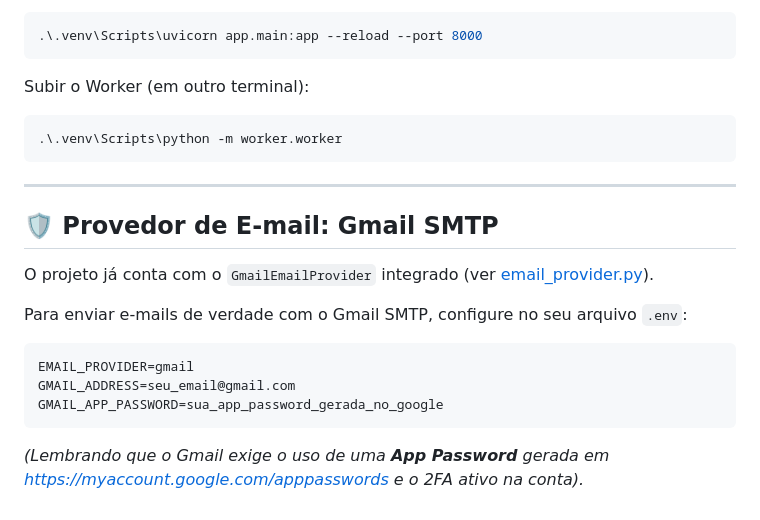
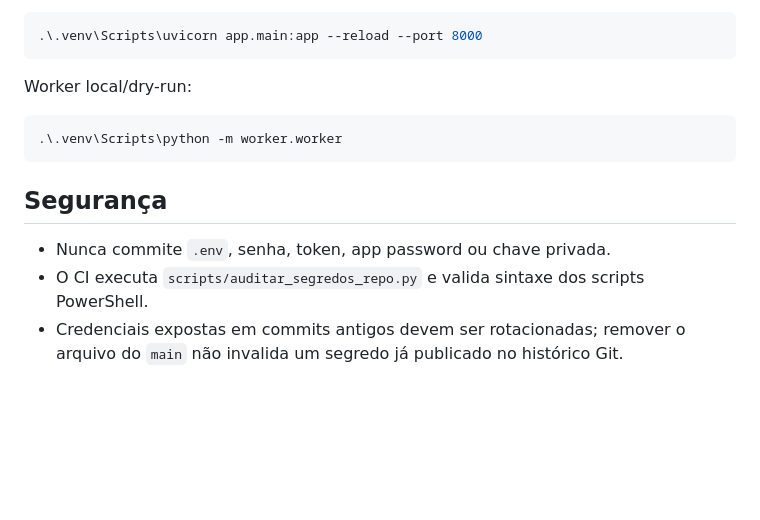
Before and after one commit to fredmourao-ai/mei-mg-email, a Markdown page: README.md, the part around one of its changes. Drawn GitHub-style; blank space fills up the shorter version.

````diff
--- a/README.md
+++ b/README.md
@@ -117,20 +113,15 @@ Subir a API FastAPI (Porta 8000):
 ```powershell
 .\.venv\Scripts\uvicorn app.main:app --reload --port 8000
 ```
-Subir o Worker (em outro terminal):
+
+Worker local/dry-run:
+
 ```powershell
 .\.venv\Scripts\python -m worker.worker
 ```
 
----
+## Segurança
 
-## 🛡️ Provedor de E-mail: Gmail SMTP
-O projeto já conta com o `GmailEmailProvider` integrado (ver [email_provider.py](file:///c:/mei-mg-email/app/email_provider.py)).
-
-Para enviar e-mails de verdade com o Gmail SMTP, configure no seu arquivo `.env`:
-```ini
-EMAIL_PROVIDER=gmail
-GMAIL_ADDRESS=seu_email@gmail.com
-GMAIL_APP_PASSWORD=sua_app_password_gerada_no_google
-```
-*(Lembrando que o Gmail exige o uso de uma **App Password** gerada em https://myaccount.google.com/apppasswords e o 2FA ativo na conta).*
+- Nunca commite `.env`, senha, token, app password ou chave privada.
+- O CI executa `scripts/auditar_segredos_repo.py` e valida sintaxe dos scripts PowerShell.
+- Credenciais expostas em commits antigos devem ser rotacionadas; remover o arquivo do `main` não invalida um segredo já publicado no histórico Git.
````
Also changed, not shown: other parts of README.md (+87 -91 lines).
